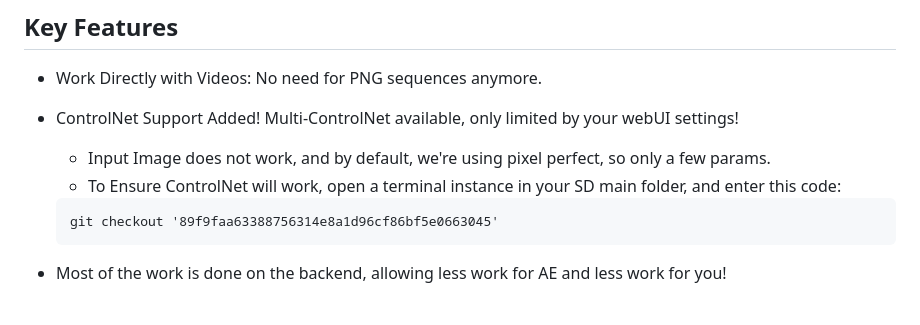
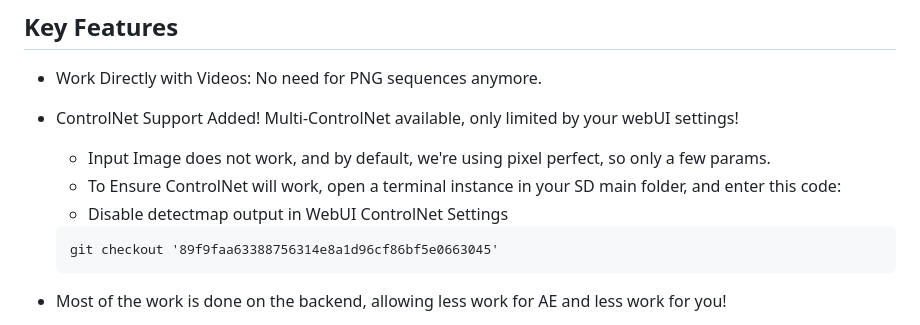
Before and after one commit to Trentonom0r3/After-Diffusion, a Markdown page: README.md, the part around the change. Rendered like a GitHub page.

````diff
--- a/README.md
+++ b/README.md
@@ -20,7 +20,7 @@ A CEP Extension for Adobe After Effects that allows for seamless integration of
 - ControlNet Support Added! Multi-ControlNet available, only limited by your webUI settings!
     - Input Image does not work, and by default, we're using pixel perfect, so only a few params.
     - To Ensure ControlNet will work, open a terminal instance in your SD main folder, and enter this code:
-
+    - Disable detectmap output in WebUI ControlNet Settings
 
     ```
     git checkout '89f9faa63388756314e8a1d96cf86bf5e0663045'
````
